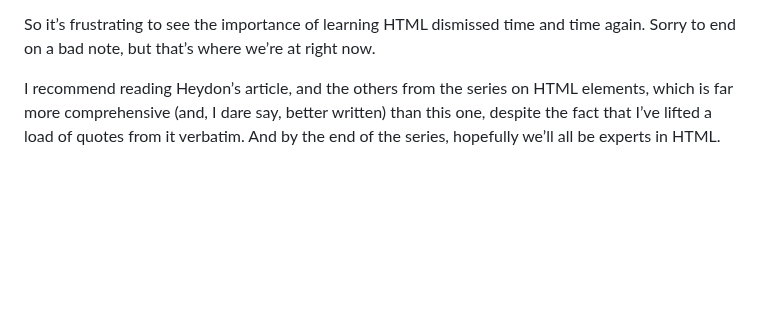
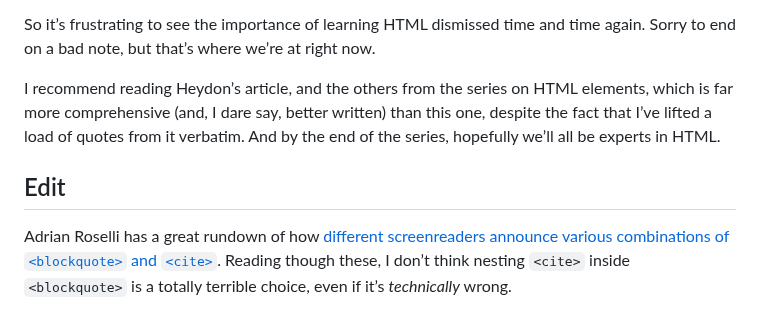
Before and after one commit to mbarker84/css-irl-eleventy, a Markdown page: src/posts/ive-been-doing-blockquotes-wrong.md, the part around the change. Drawn GitHub-style; blank space fills up the shorter version.

Commit message:
Post edit

```diff
--- a/src/posts/ive-been-doing-blockquotes-wrong.md
+++ b/src/posts/ive-been-doing-blockquotes-wrong.md
@@ -43,3 +43,7 @@ Conversely, it’s pretty easy to write bad HTML, because for most developers th
 So it’s frustrating to see the importance of learning HTML dismissed time and time again. Sorry to end on a bad note, but that’s where we’re at right now.
 
 I recommend reading Heydon’s article, and the others from the series on HTML elements, which is far more comprehensive (and, I dare say, better written) than this one, despite the fact that I’ve lifted a load of quotes from it verbatim. And by the end of the series, hopefully we’ll all be experts in HTML.
+
+## Edit
+
+Adrian Roselli has a great rundown of how [different screenreaders announce various combinations of `<blockquote>` and `<cite>`](https://adrianroselli.com/2023/07/blockquotes-in-screen-readers.html). Reading though these, I don’t think nesting `<cite>` inside `<blockquote>` is a totally terrible choice, even if it’s _technically_ wrong.
```
